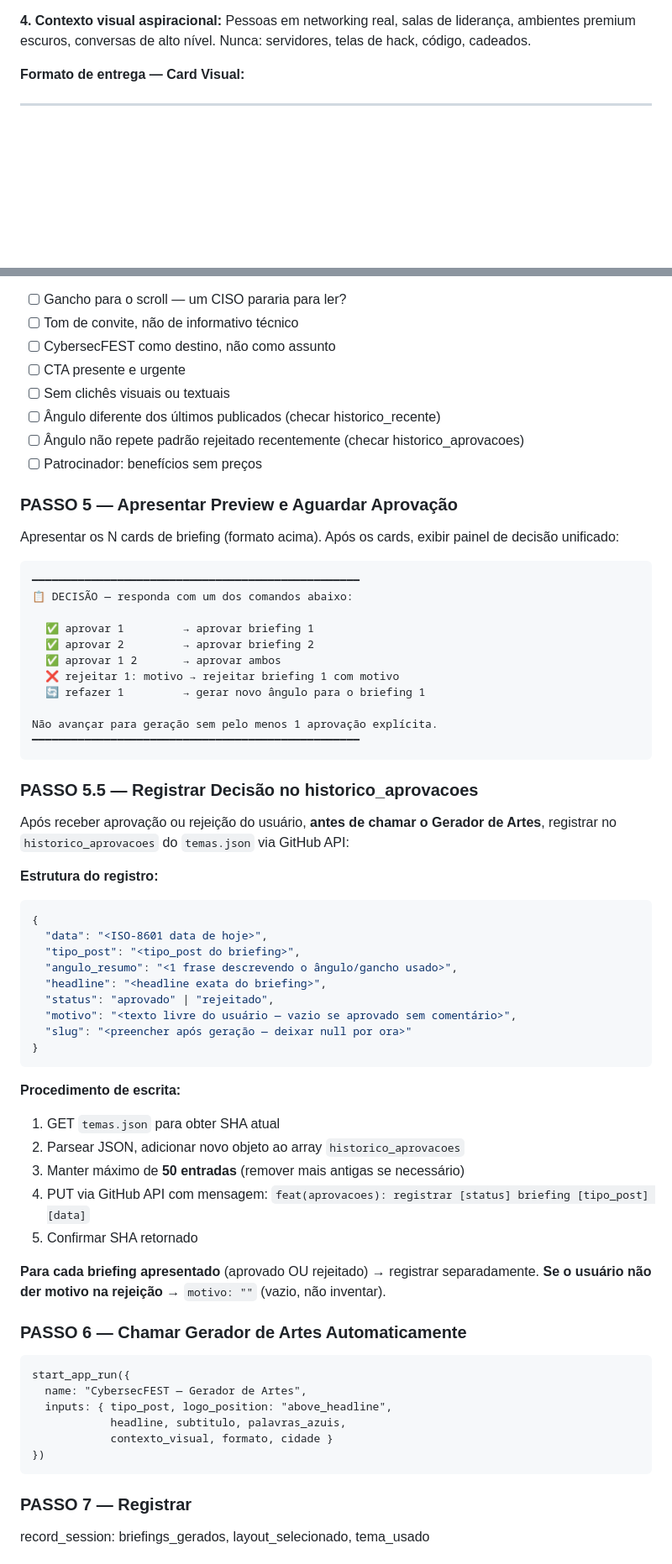
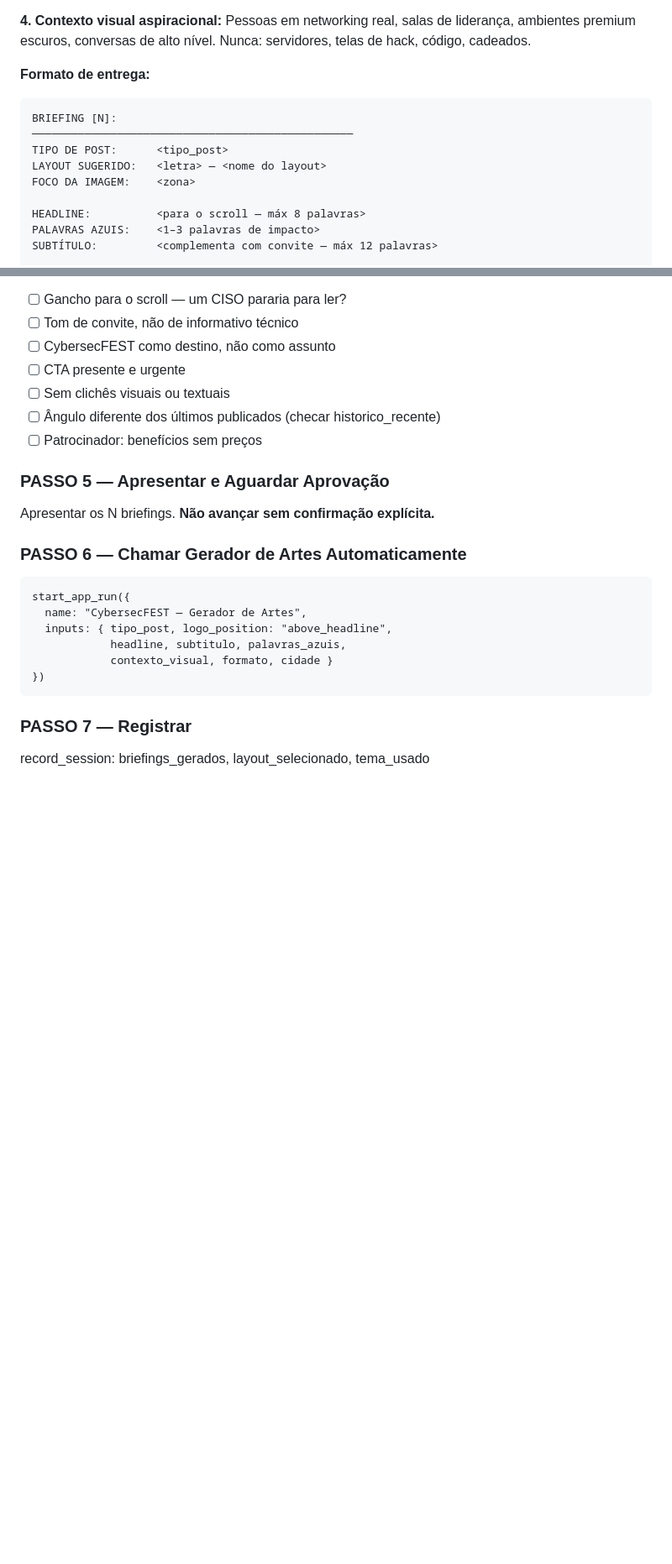
Before and after one commit to betoyes/cybersecfest, a Markdown page: _agents/pipeline-orquestrador/SKILL.md, 2 parts joined by grey strips. Shown at 84% size. GitHub-like rendering; blank space fills up the shorter version.

Commit message:
backup: pipeline-orquestrador/SKILL.md [SuperAgent]

````diff
--- a/_agents/pipeline-orquestrador/SKILL.md
+++ b/_agents/pipeline-orquestrador/SKILL.md
@@ -144,7 +100,15 @@ Depois, escolher algo inesperado, que para o scroll, que faz o leitor se reconhe
 Pessoas em networking real, salas de liderança, ambientes premium escuros, conversas de alto nível.
 Nunca: servidores, telas de hack, código, cadeados.
 
-**Formato de entrega — Card Visual:**
+**Formato de entrega:**
+```
+BRIEFING [N]:
+─────────────────────────────────────────────────
+TIPO DE POST:      <tipo_post>
+LAYOUT SUGERIDO:   <letra> — <nome do layout>
+FOCO DA IMAGEM:    <zona>
 
----
+HEADLINE:          <para o scroll — máx 8 palavras>
+PALAVRAS AZUIS:    <1–3 palavras de impacto>
+SUBTÍTULO:         <complementa com convite — máx 12 palavras>
 
@@ -178,53 +128,10 @@ Nunca: servidores, telas de hack, código, cadeados.
 - [ ] CTA presente e urgente
 - [ ] Sem clichês visuais ou textuais
 - [ ] Ângulo diferente dos últimos publicados (checar historico_recente)
-- [ ] Ângulo não repete padrão rejeitado recentemente (checar historico_aprovacoes)
 - [ ] Patrocinador: benefícios sem preços
 
-### PASSO 5 — Apresentar Preview e Aguardar Aprovação
-
-Apresentar os N cards de briefing (formato acima). Após os cards, exibir painel de decisão unificado:
-
-```
-━━━━━━━━━━━━━━━━━━━━━━━━━━━━━━━━━━━━━━━━━━━━━━━━━━
-📋 DECISÃO — responda com um dos comandos abaixo:
-
-  ✅ aprovar 1         → aprovar briefing 1
-  ✅ aprovar 2         → aprovar briefing 2
-  ✅ aprovar 1 2       → aprovar ambos
-  ❌ rejeitar 1: motivo → rejeitar briefing 1 com motivo
-  🔄 refazer 1         → gerar novo ângulo para o briefing 1
-
-Não avançar para geração sem pelo menos 1 aprovação explícita.
-━━━━━━━━━━━━━━━━━━━━━━━━━━━━━━━━━━━━━━━━━━━━━━━━━━
-```
-
-### PASSO 5.5 — Registrar Decisão no historico_aprovacoes
-
-Após receber aprovação ou rejeição do usuário, **antes de chamar o Gerador de Artes**, registrar no `historico_aprovacoes` do `temas.json` via GitHub API:
-
-**Estrutura do registro:**
-```json
-{
-  "data": "<ISO-8601 data de hoje>",
-  "tipo_post": "<tipo_post do briefing>",
-  "angulo_resumo": "<1 frase descrevendo o ângulo/gancho usado>",
-  "headline": "<headline exata do briefing>",
-  "status": "aprovado" | "rejeitado",
-  "motivo": "<texto livre do usuário — vazio se aprovado sem comentário>",
-  "slug": "<preencher após geração — deixar null por ora>"
-}
-```
-
-**Procedimento de escrita:**
-1. GET `temas.json` para obter SHA atual
-2. Parsear JSON, adicionar novo objeto ao array `historico_aprovacoes`
-3. Manter máximo de **50 entradas** (remover mais antigas se necessário)
-4. PUT via GitHub API com mensagem: `feat(aprovacoes): registrar [status] briefing [tipo_post] [data]`
-5. Confirmar SHA retornado
-
-**Para cada briefing apresentado** (aprovado OU rejeitado) → registrar separadamente.
-**Se o usuário não der motivo na rejeição** → `motivo: ""` (vazio, não inventar).
+### PASSO 5 — Apresentar e Aguardar Aprovação
+Apresentar os N briefings. **Não avançar sem confirmação explícita.**
 
 ### PASSO 6 — Chamar Gerador de Artes Automaticamente
 ```
````
Also changed, not shown: other parts of _agents/pipeline-orquestrador/SKILL.md (+8 -66 lines).
